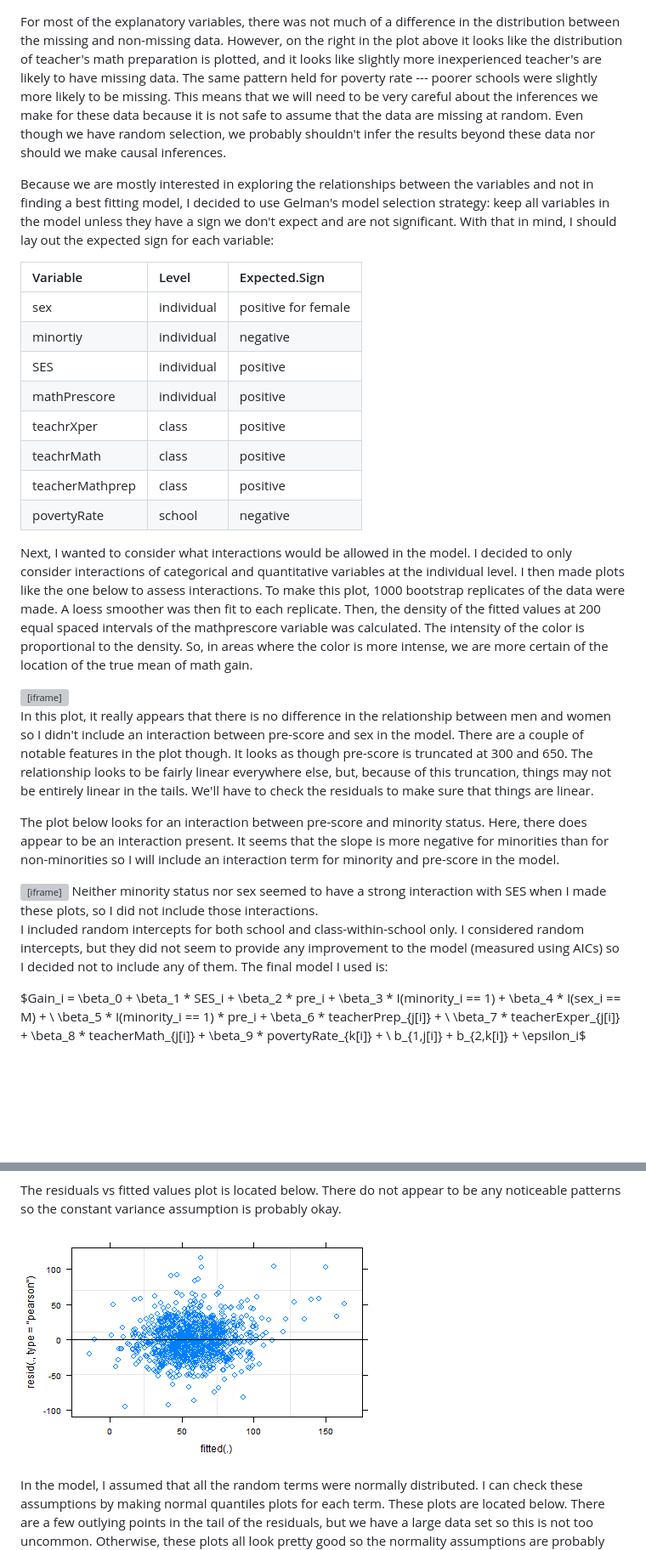
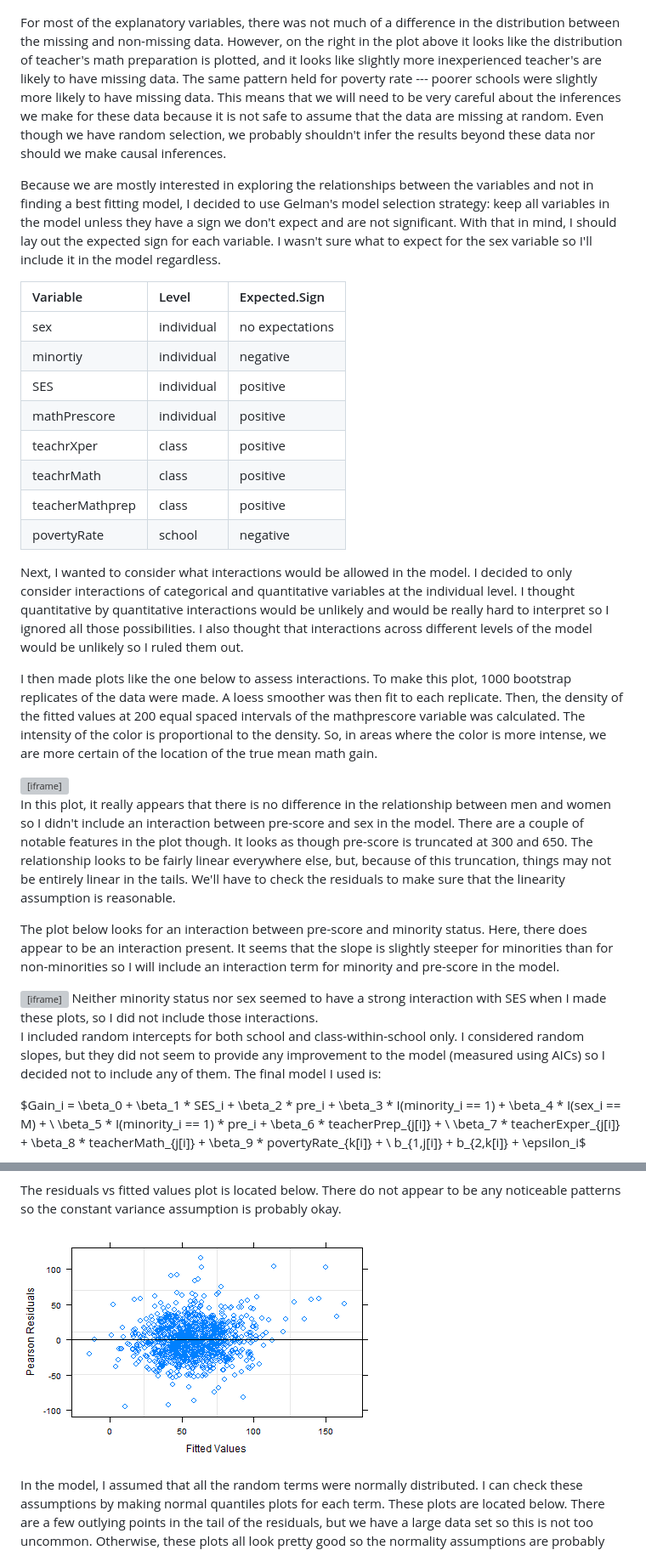
Before and after one commit to kferris10/506-final, a Markdown page: index.md, 2 parts joined by grey strips. Shown at 85% size. Rendered like a GitHub page; pictures changed too: assets/fig/residVsFitted.png; blank space fills up the shorter version; grey boxes are pictures that could not be loaded.

```diff
--- a/index.md
+++ b/index.md
@@ -55,36 +45,38 @@ SES, math score in kindergarten, sex, and minority status are measured on the in
 The first thing I did with these data was look at the missingness patterns because some of the scores of teacher's mathematics knowledge were missing.  On the left is the distribution of the increase in math score for both the missing and non-missing data.  The two distributions look to be fairly similar; the only noticeable difference is that all the students whose math scores decreased by 100 are from the missing data.
 <img src="assets/fig/missingPlots.png" title="plot of chunk missingPlots" alt="plot of chunk missingPlots" style="display: block; margin: auto;" />
 
-For most of the explanatory variables, there was not much of a difference in the distribution between the missing and non-missing data.  However, on the right in the plot above it looks like the distribution of teacher's math preparation is plotted, and it looks like slightly more inexperienced teacher's are likely to have missing data.  The same pattern held for poverty rate --- poorer schools were slightly more likely to be missing.  This means that we will need to be very careful about the inferences we make for these data because it is not safe to assume that the data are missing at random. Even though we have random selection, we probably shouldn't infer the results beyond these data nor should we make causal inferences.
+For most of the explanatory variables, there was not much of a difference in the distribution between the missing and non-missing data.  However, on the right in the plot above it looks like the distribution of teacher's math preparation is plotted, and it looks like slightly more inexperienced teacher's are likely to have missing data.  The same pattern held for poverty rate --- poorer schools were slightly more likely to have missing data.  This means that we will need to be very careful about the inferences we make for these data because it is not safe to assume that the data are missing at random. Even though we have random selection, we probably shouldn't infer the results beyond these data nor should we make causal inferences.
 
-Because we are mostly interested in exploring the relationships between the variables and not in finding a best fitting model, I decided to use Gelman's model selection strategy: keep all variables in the model unless they have a sign we don't expect and are not significant.  With that in mind, I should lay out the expected sign for each variable:
+Because we are mostly interested in exploring the relationships between the variables and not in finding a best fitting model, I decided to use Gelman's model selection strategy: keep all variables in the model unless they have a sign we don't expect and are not significant.  With that in mind, I should lay out the expected sign for each variable.  I wasn't sure what to expect for the sex variable so I'll include it in the model regardless.
 
-|Variable         |Level       |Expected.Sign        |
-|:----------------|:-----------|:--------------------|
-|sex              |individual  |positive for female  |
-|minortiy         |individual  |negative             |
-|SES              |individual  |positive             |
-|mathPrescore     |individual  |positive             |
-|teachrXper       |class       |positive             |
-|teachrMath       |class       |positive             |
-|teacherMathprep  |class       |positive             |
-|povertyRate      |school      |negative             |
+|Variable         |Level       |Expected.Sign    |
+|:----------------|:-----------|:----------------|
+|sex              |individual  |no expectations  |
+|minortiy         |individual  |negative         |
+|SES              |individual  |positive         |
+|mathPrescore     |individual  |positive         |
+|teachrXper       |class       |positive         |
+|teachrMath       |class       |positive         |
+|teacherMathprep  |class       |positive         |
+|povertyRate      |school      |negative         |
 
 
-Next, I wanted to consider what interactions would be allowed in the model.  I decided to only consider interactions of categorical and quantitative variables at the individual level.  I then made plots like the one below to assess interactions.  To make this plot, 1000 bootstrap replicates of the data were made.  A loess smoother was then fit to each replicate.  Then, the density of the fitted values at 200 equal spaced intervals of the mathprescore variable was calculated.  The intensity of the color is proportional to the density.  So, in areas where the color is more intense, we are more certain of the location of the true mean of math gain.
+Next, I wanted to consider what interactions would be allowed in the model.  I decided to only consider interactions of categorical and quantitative variables at the individual level.  I thought quantitative by quantitative interactions would be unlikely and would be really hard to interpret so I ignored all those possibilities.  I also thought that interactions across different levels of the model would be unlikely so I ruled them out.
+
+I then made plots like the one below to assess interactions.  To make this plot, 1000 bootstrap replicates of the data were made.  A loess smoother was then fit to each replicate.  Then, the density of the fitted values at 200 equal spaced intervals of the mathprescore variable was calculated.  The intensity of the color is proportional to the density.  So, in areas where the color is more intense, we are more certain of the location of the true mean math gain.
 
 
 <iframe width = "723" height = "406" src = "vwSex_prescore.png"></iframe>
 
-In this plot, it really appears that there is no difference in the relationship between men and women so I didn't include an interaction between pre-score and sex in the model.  There are a couple of notable features in the plot though.  It looks as though pre-score is truncated at 300 and 650.  The relationship looks to be fairly linear everywhere else, but, because of this truncation, things may not be entirely linear in the tails.  We'll have to check the residuals to make sure that things are linear.
+In this plot, it really appears that there is no difference in the relationship between men and women so I didn't include an interaction between pre-score and sex in the model.  There are a couple of notable features in the plot though.  It looks as though pre-score is truncated at 300 and 650.  The relationship looks to be fairly linear everywhere else, but, because of this truncation, things may not be entirely linear in the tails.  We'll have to check the residuals to make sure that the linearity assumption is reasonable.
 
-The plot below looks for an interaction between pre-score and minority status.  Here, there does appear to be an interaction present.  It seems that the slope is more negative for minorities than for non-minorities so I will include an interaction term for minority and pre-score in the model.
+The plot below looks for an interaction between pre-score and minority status.  Here, there does appear to be an interaction present.  It seems that the slope is slightly steeper for minorities than for non-minorities so I will include an interaction term for minority and pre-score in the model.
 
 
 <iframe width = "723" height = "406" src = "vwMinority_prescore.png"></iframe>
 Neither minority status nor sex seemed to have a strong interaction with SES when I made these plots, so I did not include those interactions.
 
-I included random intercepts for both school and class-within-school only.  I considered random intercepts, but they did not seem to provide any improvement to the model (measured using AICs) so I decided not to include any of them.  The final model I used is:
+I included random intercepts for both school and class-within-school only.  I considered random slopes, but they did not seem to provide any improvement to the model (measured using AICs) so I decided not to include any of them.  The final model I used is:
 
 $Gain_i = \beta_0 + \beta_1 * SES_i + \beta_2 * pre_i + \beta_3 * I(minority_i == 1) + \beta_4 * I(sex_i == M) + \\ \beta_5 * I(minority_i == 1) * pre_i + \beta_6 * teacherPrep_{j[i]} + \\ \beta_7 * teacherExper_{j[i]} + \beta_8 * teacherMath_{j[i]} + \beta_9 * povertyRate_{k[i]} + \\
 b_{1,j[i]} + b_{2,k[i]} +  \epsilon_i$
```
Also changed, not shown: other parts of index.md (+9 -19 lines), 3 other files.
